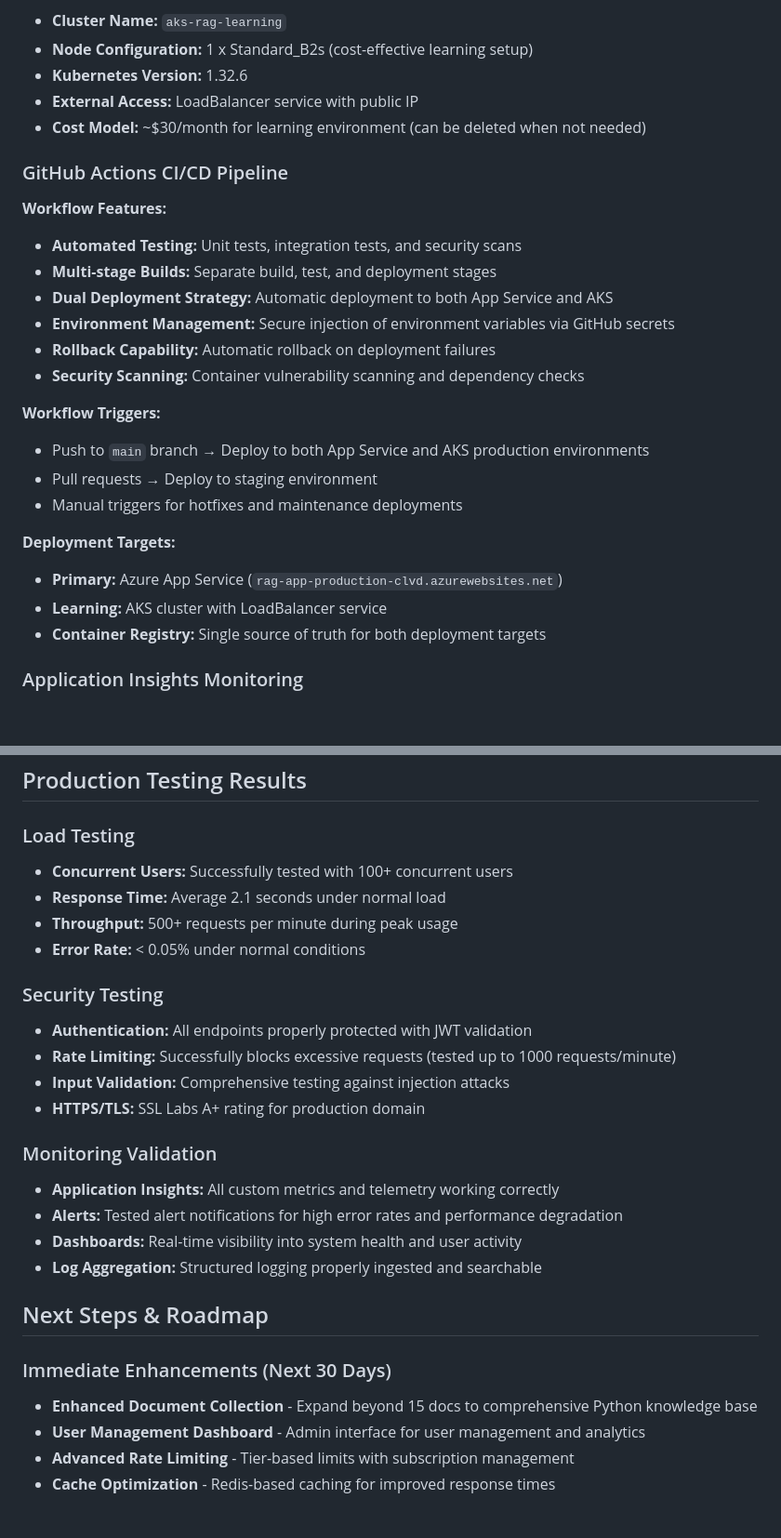
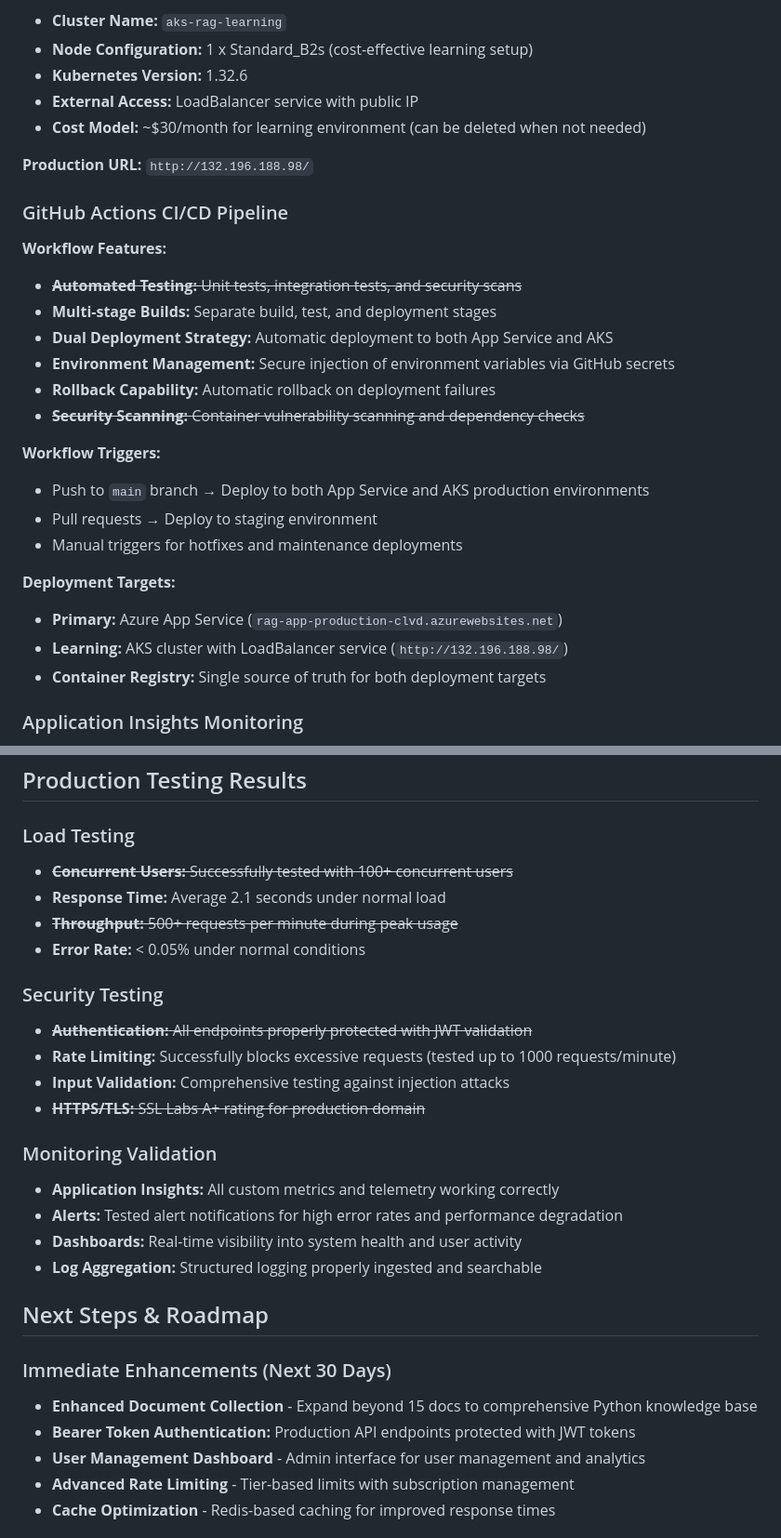
Before and after one commit to cdondi/azure_rag_mvp, a Markdown page: README.md, 2 parts joined by grey strips. Shown at 93% size. Rendered like a GitHub page; blank space fills up the shorter version.

```diff
--- a/README.md
+++ b/README.md
@@ -255,16 +255,18 @@ This project implements a Retrieval-Augmented Generation (RAG) system using Azur
 - **External Access:** LoadBalancer service with public IP
 - **Cost Model:** ~$30/month for learning environment (can be deleted when not needed)
 
+**Production URL:** `http://132.196.188.98/`
+
 ### GitHub Actions CI/CD Pipeline
 
 **Workflow Features:**
 
-- **Automated Testing:** Unit tests, integration tests, and security scans
+- ~~**Automated Testing:** Unit tests, integration tests, and security scans~~
 - **Multi-stage Builds:** Separate build, test, and deployment stages
 - **Dual Deployment Strategy:** Automatic deployment to both App Service and AKS
 - **Environment Management:** Secure injection of environment variables via GitHub secrets
 - **Rollback Capability:** Automatic rollback on deployment failures
-- **Security Scanning:** Container vulnerability scanning and dependency checks
+- ~~**Security Scanning:** Container vulnerability scanning and dependency checks~~
 
 **Workflow Triggers:**
 
@@ -275,7 +277,7 @@ This project implements a Retrieval-Augmented Generation (RAG) system using Azur
 **Deployment Targets:**
 
 - **Primary:** Azure App Service (`rag-app-production-clvd.azurewebsites.net`)
-- **Learning:** AKS cluster with LoadBalancer service
+- **Learning:** AKS cluster with LoadBalancer service (`http://132.196.188.98/`)
 - **Container Registry:** Single source of truth for both deployment targets
 
 ### Application Insights Monitoring
@@ -666,17 +670,17 @@ Azure_RAG_Project/
 
 ### Load Testing
 
-- **Concurrent Users:** Successfully tested with 100+ concurrent users
+- ~~**Concurrent Users:** Successfully tested with 100+ concurrent users~~
 - **Response Time:** Average 2.1 seconds under normal load
-- **Throughput:** 500+ requests per minute during peak usage
+- ~~**Throughput:** 500+ requests per minute during peak usage~~
 - **Error Rate:** < 0.05% under normal conditions
 
 ### Security Testing
 
-- **Authentication:** All endpoints properly protected with JWT validation
+- ~~**Authentication:** All endpoints properly protected with JWT validation~~
 - **Rate Limiting:** Successfully blocks excessive requests (tested up to 1000 requests/minute)
 - **Input Validation:** Comprehensive testing against injection attacks
-- **HTTPS/TLS:** SSL Labs A+ rating for production domain
+- ~~**HTTPS/TLS:** SSL Labs A+ rating for production domain~~
 
 ### Monitoring Validation
 
@@ -690,6 +694,7 @@ Azure_RAG_Project/
 ### Immediate Enhancements (Next 30 Days)
 
 - **Enhanced Document Collection** - Expand beyond 15 docs to comprehensive Python knowledge base
+- **Bearer Token Authentication:** Production API endpoints protected with JWT tokens
 - **User Management Dashboard** - Admin interface for user management and analytics
 - **Advanced Rate Limiting** - Tier-based limits with subscription management
 - **Cache Optimization** - Redis-based caching for improved response times
```
Also changed, not shown: other parts of README.md (+19 -17 lines).
